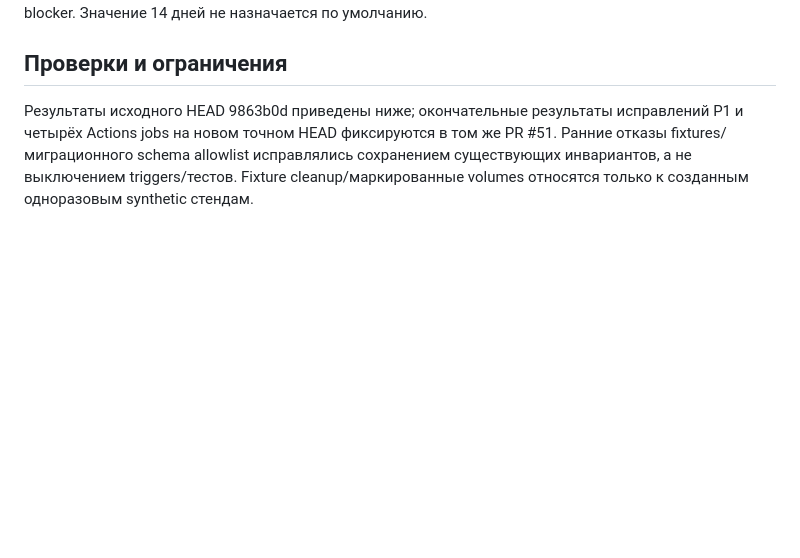
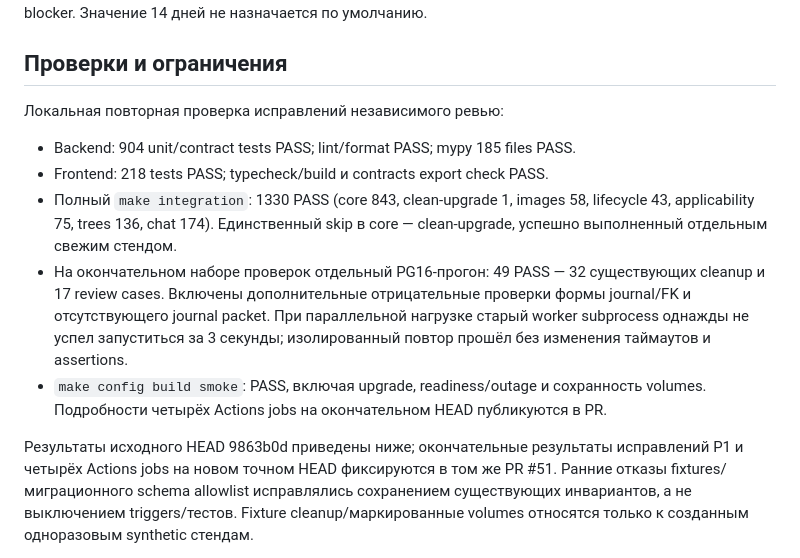
Before and after one commit to h1roshigoto/akbrizcase, a Markdown page: docs/MVP-038.md, the part around the change. Rendered like a GitHub page; blank space fills up the shorter version.

Commit message:
Record independent review regression results

```diff
--- a/docs/MVP-038.md
+++ b/docs/MVP-038.md
@@ -280,6 +280,21 @@ TTL логов остаётся release blocker. Значение 14 дней н
 
 ## Проверки и ограничения
 
+Локальная повторная проверка исправлений независимого ревью:
+
+- Backend: 904 unit/contract tests PASS; lint/format PASS; mypy 185 files PASS.
+- Frontend: 218 tests PASS; typecheck/build и contracts export check PASS.
+- Полный `make integration`: 1330 PASS (core 843, clean-upgrade 1, images 58,
+  lifecycle 43, applicability 75, trees 136, chat 174). Единственный skip в core —
+  clean-upgrade, успешно выполненный отдельным свежим стендом.
+- На окончательном наборе проверок отдельный PG16-прогон: 49 PASS — 32 существующих
+  cleanup и 17 review cases. Включены дополнительные отрицательные проверки формы
+  journal/FK и отсутствующего journal packet. При параллельной нагрузке старый
+  worker subprocess однажды не успел запуститься за 3 секунды; изолированный повтор
+  прошёл без изменения таймаутов и assertions.
+- `make config build smoke`: PASS, включая upgrade, readiness/outage и сохранность
+  volumes. Подробности четырёх Actions jobs на окончательном HEAD публикуются в PR.
+
 Результаты исходного HEAD 9863b0d приведены ниже; окончательные результаты исправлений
 P1 и четырёх Actions jobs на новом точном HEAD фиксируются в том же PR #51. Ранние отказы
 fixtures/миграционного schema allowlist исправлялись сохранением существующих
```
